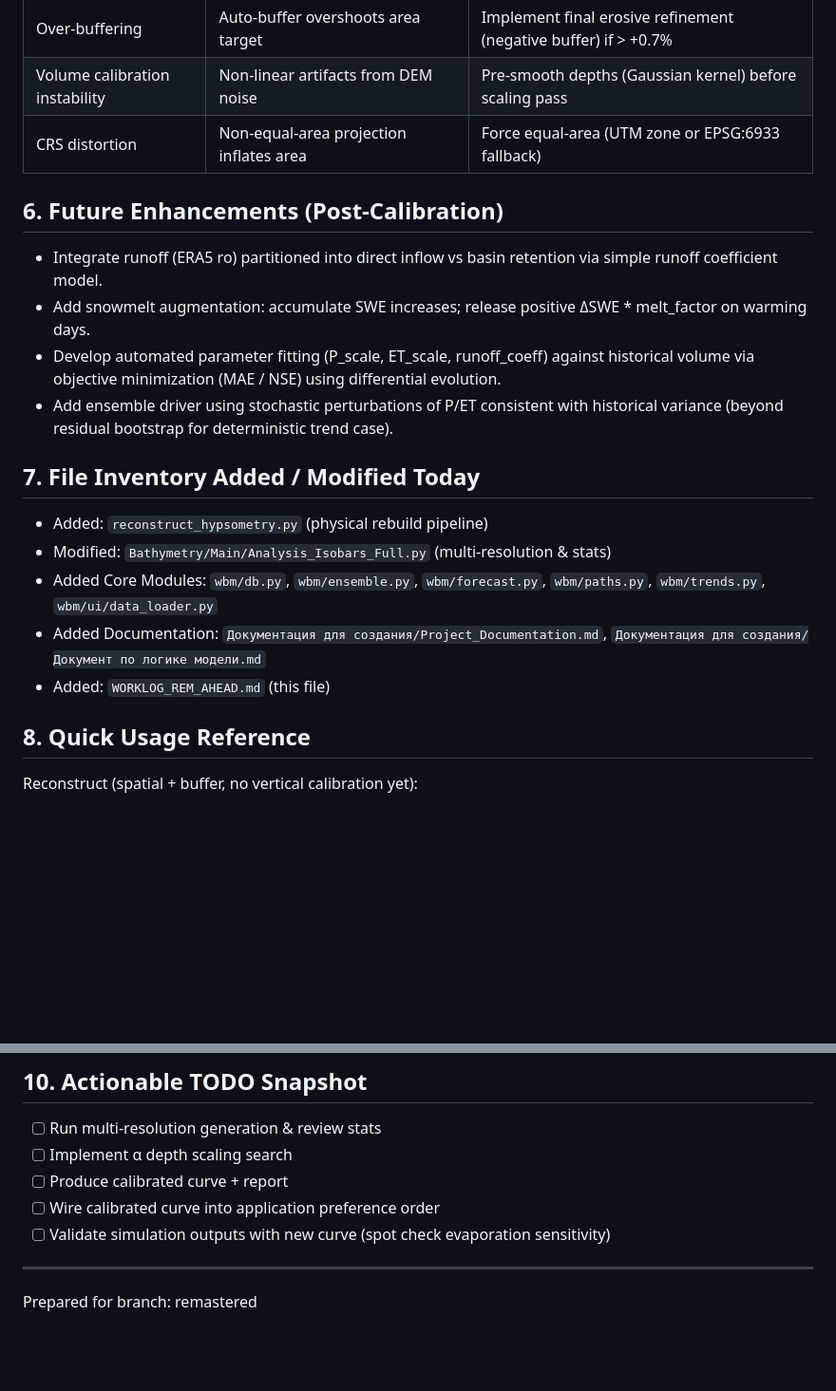
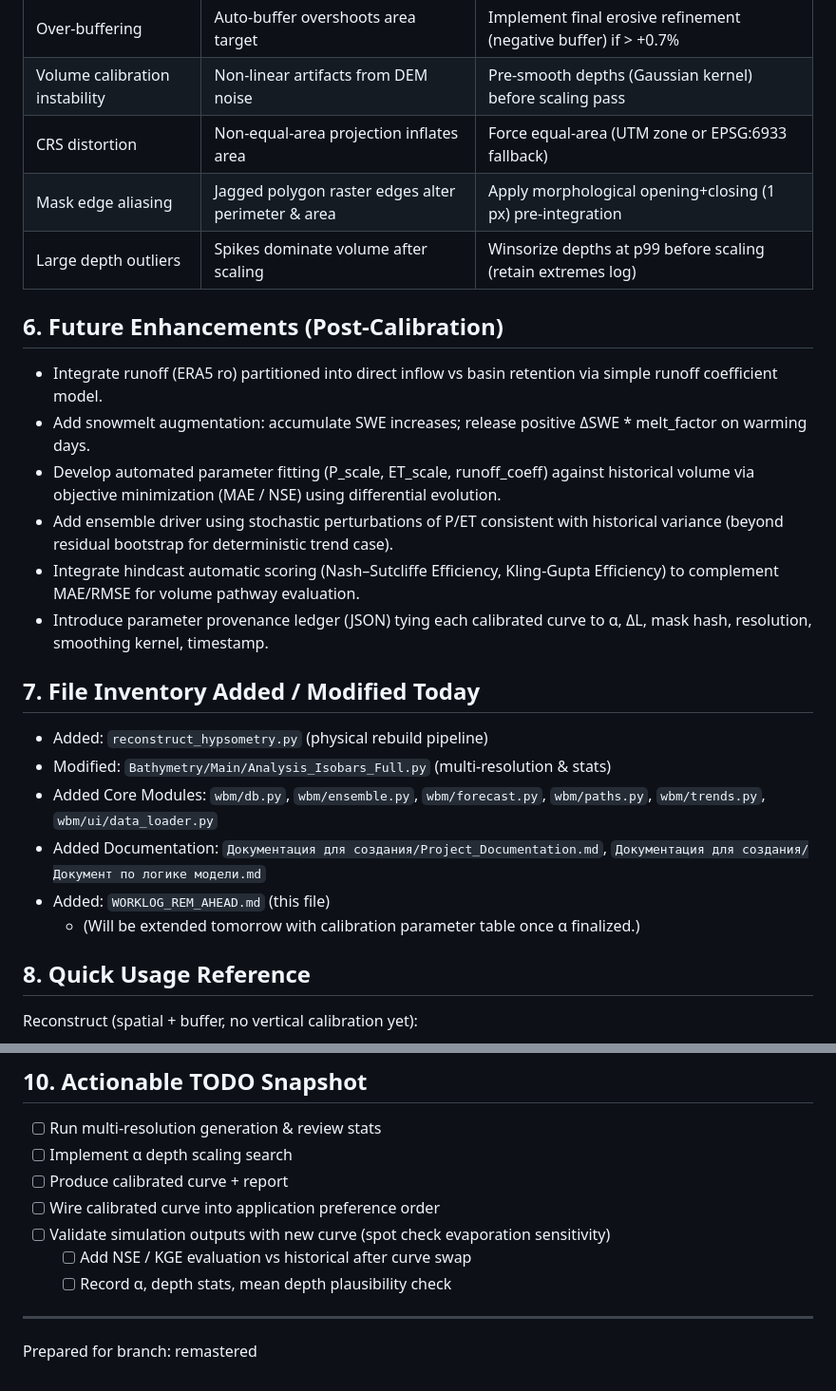
Before and after one commit to vel5id/water-balance-app, a Markdown page: WORKLOG_REM_AHEAD.md, 2 parts joined by grey strips. Shown at 95% size. Drawn GitHub-style; blank space fills up the shorter version.

```diff
--- a/WORKLOG_REM_AHEAD.md
+++ b/WORKLOG_REM_AHEAD.md
@@ -73,12 +113,16 @@ Date: 2025-10-06
 | Over-buffering | Auto-buffer overshoots area target | Implement final erosive refinement (negative buffer) if > +0.7% |
 | Volume calibration instability | Non-linear artifacts from DEM noise | Pre-smooth depths (Gaussian kernel) before scaling pass |
 | CRS distortion | Non-equal-area projection inflates area | Force equal-area (UTM zone or EPSG:6933 fallback) |
+| Mask edge aliasing | Jagged polygon raster edges alter perimeter & area | Apply morphological opening+closing (1 px) pre-integration |
+| Large depth outliers | Spikes dominate volume after scaling | Winsorize depths at p99 before scaling (retain extremes log) |
 
 ## 6. Future Enhancements (Post-Calibration)
 - Integrate runoff (ERA5 ro) partitioned into direct inflow vs basin retention via simple runoff coefficient model.
 - Add snowmelt augmentation: accumulate SWE increases; release positive ΔSWE * melt_factor on warming days.
 - Develop automated parameter fitting (P_scale, ET_scale, runoff_coeff) against historical volume via objective minimization (MAE / NSE) using differential evolution.
 - Add ensemble driver using stochastic perturbations of P/ET consistent with historical variance (beyond residual bootstrap for deterministic trend case).
+- Integrate hindcast automatic scoring (Nash–Sutcliffe Efficiency, Kling-Gupta Efficiency) to complement MAE/RMSE for volume pathway evaluation.
+- Introduce parameter provenance ledger (JSON) tying each calibrated curve to α, ΔL, mask hash, resolution, smoothing kernel, timestamp.
 
 ## 7. File Inventory Added / Modified Today
 - Added: `reconstruct_hypsometry.py` (physical rebuild pipeline)
@@ -86,6 +130,7 @@ Date: 2025-10-06
 - Added Core Modules: `wbm/db.py`, `wbm/ensemble.py`, `wbm/forecast.py`, `wbm/paths.py`, `wbm/trends.py`, `wbm/ui/data_loader.py`
 - Added Documentation: `Документация для создания/Project_Documentation.md`, `Документация для создания/Документ по логике модели.md`
 - Added: `WORKLOG_REM_AHEAD.md` (this file)
+  - (Will be extended tomorrow with calibration parameter table once α finalized.)
 
 ## 8. Quick Usage Reference
 Reconstruct (spatial + buffer, no vertical calibration yet):
@@ -117,6 +162,8 @@ python Bathymetry/Main/Analysis_Isobars_Full.py \
 - [ ] Produce calibrated curve + report
 - [ ] Wire calibrated curve into application preference order
 - [ ] Validate simulation outputs with new curve (spot check evaporation sensitivity)
+  - [ ] Add NSE / KGE evaluation vs historical after curve swap
+  - [ ] Record α, depth stats, mean depth plausibility check
 
 ---
 Prepared for branch: remastered
```
Also changed, not shown: other parts of WORKLOG_REM_AHEAD.md (+40 -0 lines).
